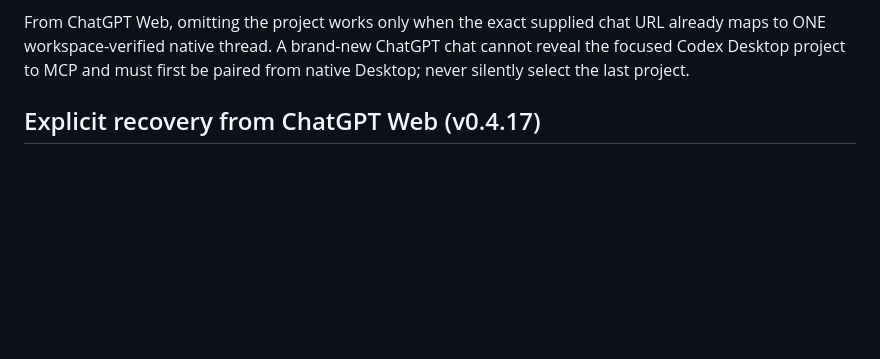
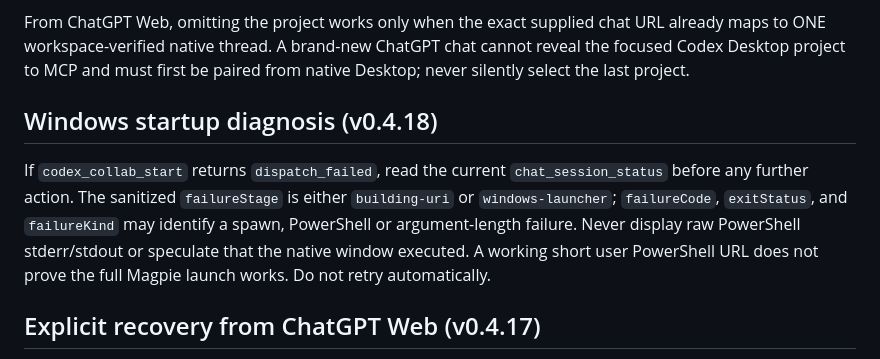
Before and after one commit to lesnolie/magpie-codex-bridge, a Markdown page: skills/magpie-codex-collab/SKILL.md, the part around the change. Drawn GitHub-style; blank space fills up the shorter version.

Commit message:
release: describe safe Windows Desktop launcher diagnostics in v0.4.18-alpha.1

```diff
--- a/skills/magpie-codex-collab/SKILL.md
+++ b/skills/magpie-codex-collab/SKILL.md
@@ -66,6 +66,17 @@ From ChatGPT Web, omitting the project works only when the exact supplied
 chat URL already maps to ONE workspace-verified native thread. A brand-new
 ChatGPT chat cannot reveal the focused Codex Desktop project to MCP and must
 first be paired from native Desktop; never silently select the last project.
+
+## Windows startup diagnosis (v0.4.18)
+
+If `codex_collab_start` returns `dispatch_failed`, read the current
+`chat_session_status` before any further action. The sanitized
+`failureStage` is either `building-uri` or `windows-launcher`;
+`failureCode`, `exitStatus`, and `failureKind` may identify a spawn,
+PowerShell or argument-length failure. Never display raw PowerShell
+stderr/stdout or speculate that the native window executed. A working short
+user PowerShell URL does not prove the full Magpie launch works.
+Do not retry automatically.
 
 ## Explicit recovery from ChatGPT Web (v0.4.17)
 
```
